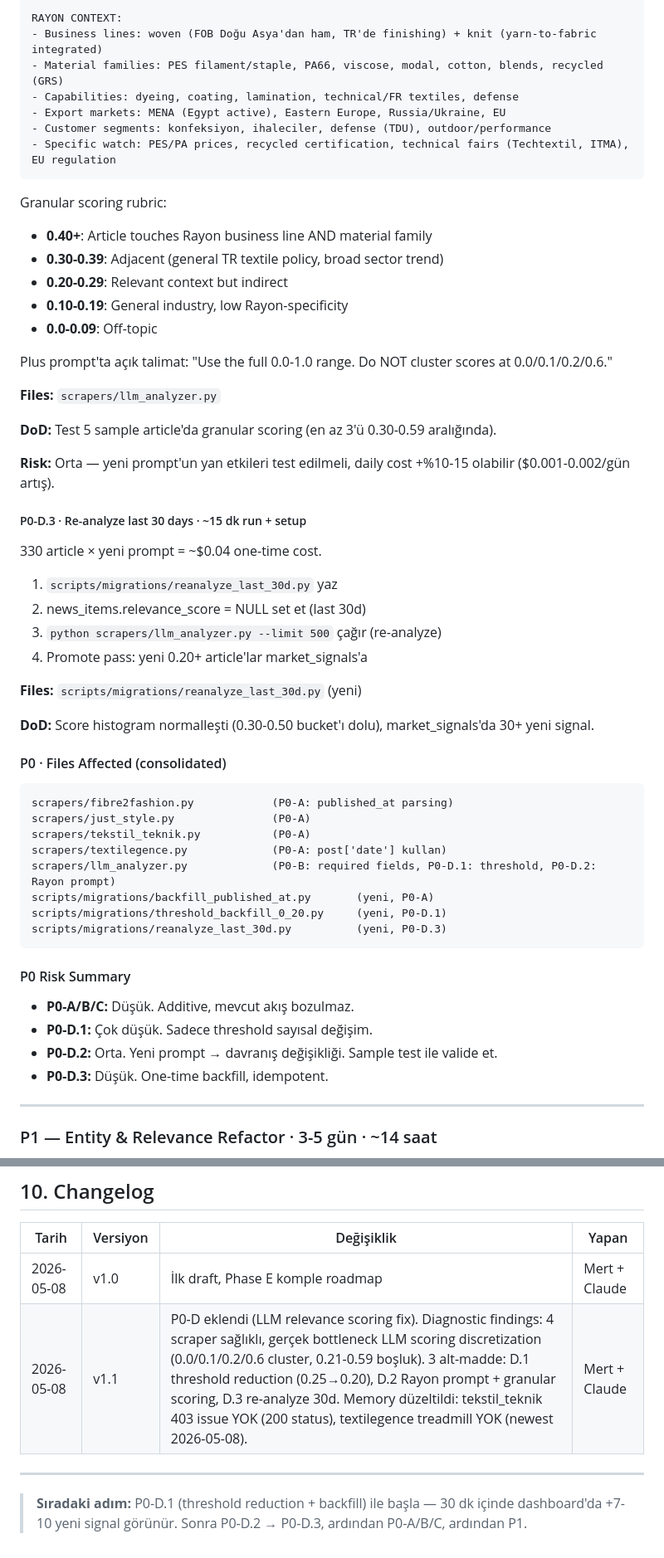
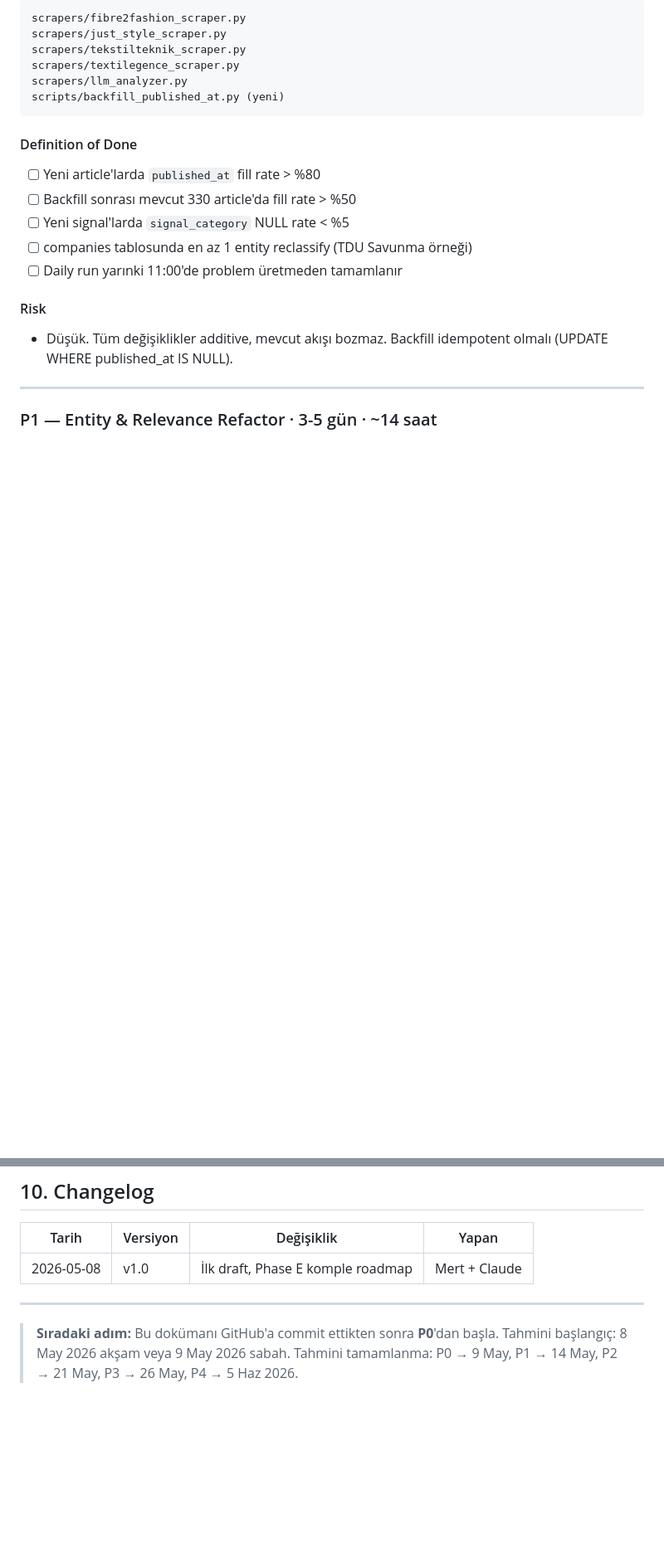
Before and after one commit to movet306/rayon-intelligence, a Markdown page: docs/PHASE_E_MARKET_SIGNALS_ROADMAP.md, 2 parts joined by grey strips. Shown at 83% size. GitHub-like rendering; blank space fills up the shorter version.

````diff
--- a/docs/PHASE_E_MARKET_SIGNALS_ROADMAP.md
+++ b/docs/PHASE_E_MARKET_SIGNALS_ROADMAP.md
@@ -147,61 +108,24 @@ Mevcut 4 kaynak generic textile news. Decision-grade kaynaklar yok:
 
 ```
-RAYON CONTEXT:
-- Business lines: woven (FOB Doğu Asya'dan ham, TR'de finishing) + knit (yarn-to-fabric integrated)
-- Material families: PES filament/staple, PA66, viscose, modal, cotton, blends, recycled (GRS)
-- Capabilities: dyeing, coating, lamination, technical/FR textiles, defense
-- Export markets: MENA (Egypt active), Eastern Europe, Russia/Ukraine, EU
-- Customer segments: konfeksiyon, ihaleciler, defense (TDU), outdoor/performance
-- Specific watch: PES/PA prices, recycled certification, technical fairs (Techtextil, ITMA), EU regulation
+scrapers/fibre2fashion_scraper.py
+scrapers/just_style_scraper.py
+scrapers/tekstilteknik_scraper.py
+scrapers/textilegence_scraper.py
+scrapers/llm_analyzer.py
+scripts/backfill_published_at.py (yeni)
 ```
 
-Granular scoring rubric:
-- **0.40+**: Article touches Rayon business line AND material family
-- **0.30-0.39**: Adjacent (general TR textile policy, broad sector trend)
-- **0.20-0.29**: Relevant context but indirect
-- **0.10-0.19**: General industry, low Rayon-specificity
-- **0.0-0.09**: Off-topic
+#### Definition of Done
 
-Plus prompt'ta açık talimat: "Use the full 0.0-1.0 range. Do NOT cluster scores at 0.0/0.1/0.2/0.6."
+- [ ] Yeni article'larda `published_at` fill rate > %80
+- [ ] Backfill sonrası mevcut 330 article'da fill rate > %50
+- [ ] Yeni signal'larda `signal_category` NULL rate < %5
+- [ ] companies tablosunda en az 1 entity reclassify (TDU Savunma örneği)
+- [ ] Daily run yarınki 11:00'de problem üretmeden tamamlanır
 
-**Files:** `scrapers/llm_analyzer.py`
+#### Risk
 
-**DoD:** Test 5 sample article'da granular scoring (en az 3'ü 0.30-0.59 aralığında).
-
-**Risk:** Orta — yeni prompt'un yan etkileri test edilmeli, daily cost +%10-15 olabilir ($0.001-0.002/gün artış).
-
-##### P0-D.3 · Re-analyze last 30 days · ~15 dk run + setup
-
-330 article × yeni prompt = ~$0.04 one-time cost.
-
-1. `scripts/migrations/reanalyze_last_30d.py` yaz
-2. news_items.relevance_score = NULL set et (last 30d)
-3. `python scrapers/llm_analyzer.py --limit 500` çağır (re-analyze)
-4. Promote pass: yeni 0.20+ article'lar market_signals'a
-
-**Files:** `scripts/migrations/reanalyze_last_30d.py` (yeni)
-
-**DoD:** Score histogram normalleşti (0.30-0.50 bucket'ı dolu), market_signals'da 30+ yeni signal.
-
-#### P0 · Files Affected (consolidated)
-
-```
-scrapers/fibre2fashion.py            (P0-A: published_at parsing)
-scrapers/just_style.py               (P0-A)
-scrapers/tekstil_teknik.py           (P0-A)
-scrapers/textilegence.py             (P0-A: post['date'] kullan)
-scrapers/llm_analyzer.py             (P0-B: required fields, P0-D.1: threshold, P0-D.2: Rayon prompt)
-scripts/migrations/backfill_published_at.py       (yeni, P0-A)
-scripts/migrations/threshold_backfill_0_20.py     (yeni, P0-D.1)
-scripts/migrations/reanalyze_last_30d.py          (yeni, P0-D.3)
-```
-
-#### P0 Risk Summary
-
-- **P0-A/B/C:** Düşük. Additive, mevcut akış bozulmaz.
-- **P0-D.1:** Çok düşük. Sadece threshold sayısal değişim.
-- **P0-D.2:** Orta. Yeni prompt → davranış değişikliği. Sample test ile valide et.
-- **P0-D.3:** Düşük. One-time backfill, idempotent.
+- Düşük. Tüm değişiklikler additive, mevcut akışı bozmaz. Backfill idempotent olmalı (UPDATE WHERE published_at IS NULL).
 
 ---
 
@@ -625,8 +537,7 @@ Phase E kapanırken veya ilerleyen fazlarda değerlendirilecek:
 | Tarih | Versiyon | Değişiklik | Yapan |
 |---|---|---|---|
 | 2026-05-08 | v1.0 | İlk draft, Phase E komple roadmap | Mert + Claude |
-| 2026-05-08 | v1.1 | P0-D eklendi (LLM relevance scoring fix). Diagnostic findings: 4 scraper sağlıklı, gerçek bottleneck LLM scoring discretization (0.0/0.1/0.2/0.6 cluster, 0.21-0.59 boşluk). 3 alt-madde: D.1 threshold reduction (0.25→0.20), D.2 Rayon prompt + granular scoring, D.3 re-analyze 30d. Memory düzeltildi: tekstil_teknik 403 issue YOK (200 status), textilegence treadmill YOK (newest 2026-05-08). | Mert + Claude |
 
 ---
 
-> **Sıradaki adım:** P0-D.1 (threshold reduction + backfill) ile başla — 30 dk içinde dashboard'da +7-10 yeni signal görünür. Sonra P0-D.2 → P0-D.3, ardından P0-A/B/C, ardından P1.
+> **Sıradaki adım:** Bu dokümanı GitHub'a commit ettikten sonra **P0**'dan başla. Tahmini başlangıç: 8 May 2026 akşam veya 9 May 2026 sabah. Tahmini tamamlanma: P0 → 9 May, P1 → 14 May, P2 → 21 May, P3 → 26 May, P4 → 5 Haz 2026.
````
Also changed, not shown: other parts of docs/PHASE_E_MARKET_SIGNALS_ROADMAP.md (+23 -74 lines).
